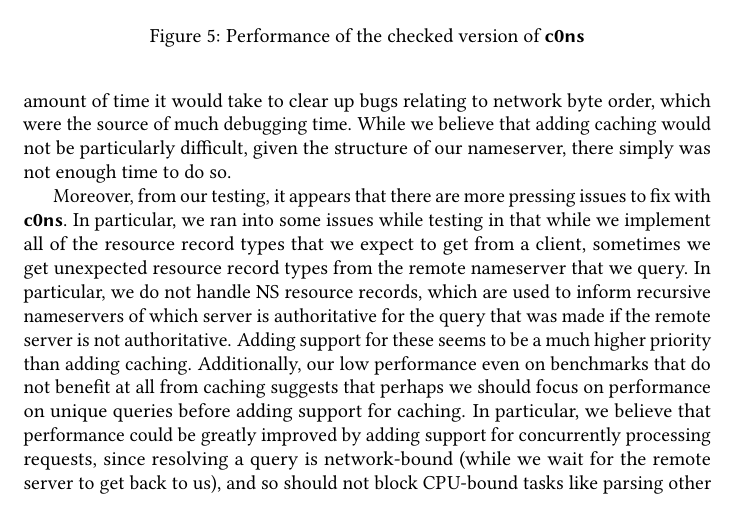
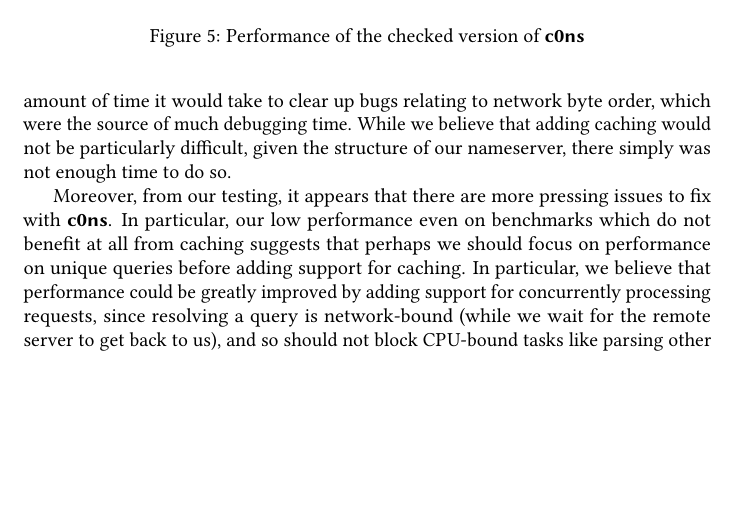
Before and after one commit to jonsterling/c0ns, a LaTeX paper (paper.tex): part of page 9 of 12 before the commit and part of page 9 of 11 after it, cut so that both start at the same text, the shorter picture padded with empty space. Compiled offline with pdfLaTeX.

Commit message:
Removed section on NS records from paper.

```diff
--- a/paper.tex
+++ b/paper.tex
@@ -447,7 +447,7 @@ Because of the low throughput of our system, we did not find it useful to test a
 
 We believe that this project meets our 75\% goal very solidly, but falls short of the 100\% goal. The primary obstacle to finishing the 100\% goal was that we underestimated the amount of time it would take to clear up bugs relating to network byte order, which were the source of much debugging time. While we believe that adding caching would not be particularly difficult, given the structure of our nameserver, there simply was not enough time to do so.
 
-Moreover, from our testing, it appears that there are more pressing issues to fix with \Kwd{c0ns}. In particular, we ran into some issues while testing in that while we implement all of the resource record types that we expect to get from a client, sometimes we get unexpected resource record types from the remote nameserver that we query. In particular, we do not handle NS resource records, which are used to inform recursive nameservers of which server is authoritative for the query that was made if the remote server is not authoritative. Adding support for these seems to be a much higher priority than adding caching. Additionally, our low performance even on benchmarks that do not benefit at all from caching suggests that perhaps we should focus on performance on unique queries before adding support for caching. In particular, we believe that performance could be greatly improved by adding support for concurrently processing requests, since resolving a query is network-bound (while we wait for the remote server to get back to us), and so should not block CPU-bound tasks like parsing other incoming queries.
+Moreover, from our testing, it appears that there are more pressing issues to fix with \Kwd{c0ns}. In  particular, our low performance even on benchmarks which do not benefit at all from caching suggests that perhaps we should focus on performance on unique queries before adding support for caching. In particular, we believe that performance could be greatly improved by adding support for concurrently processing requests, since resolving a query is network-bound (while we wait for the remote server to get back to us), and so should not block CPU-bound tasks like parsing other incoming queries.
 
 % \section{Goals and Progress}
 
```
